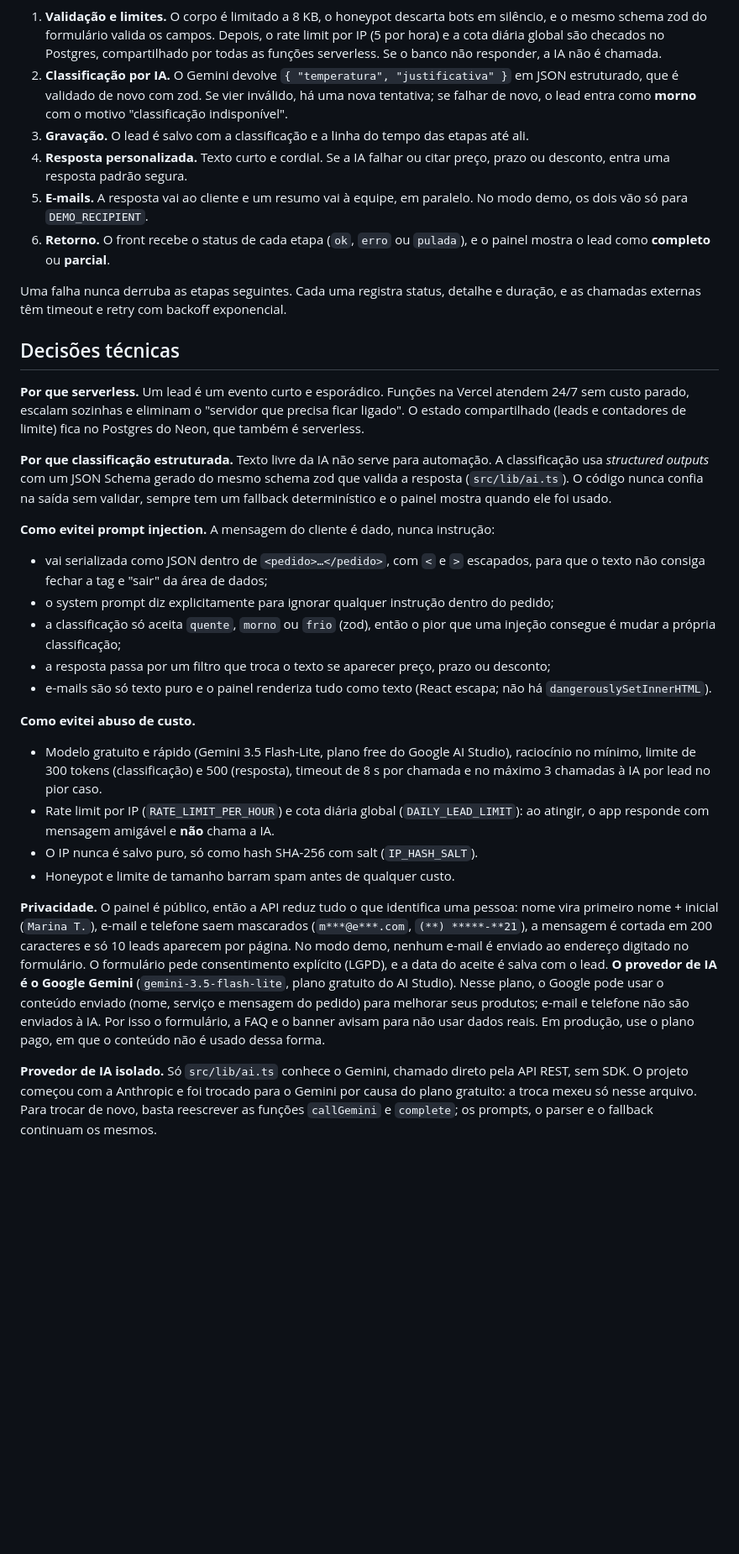
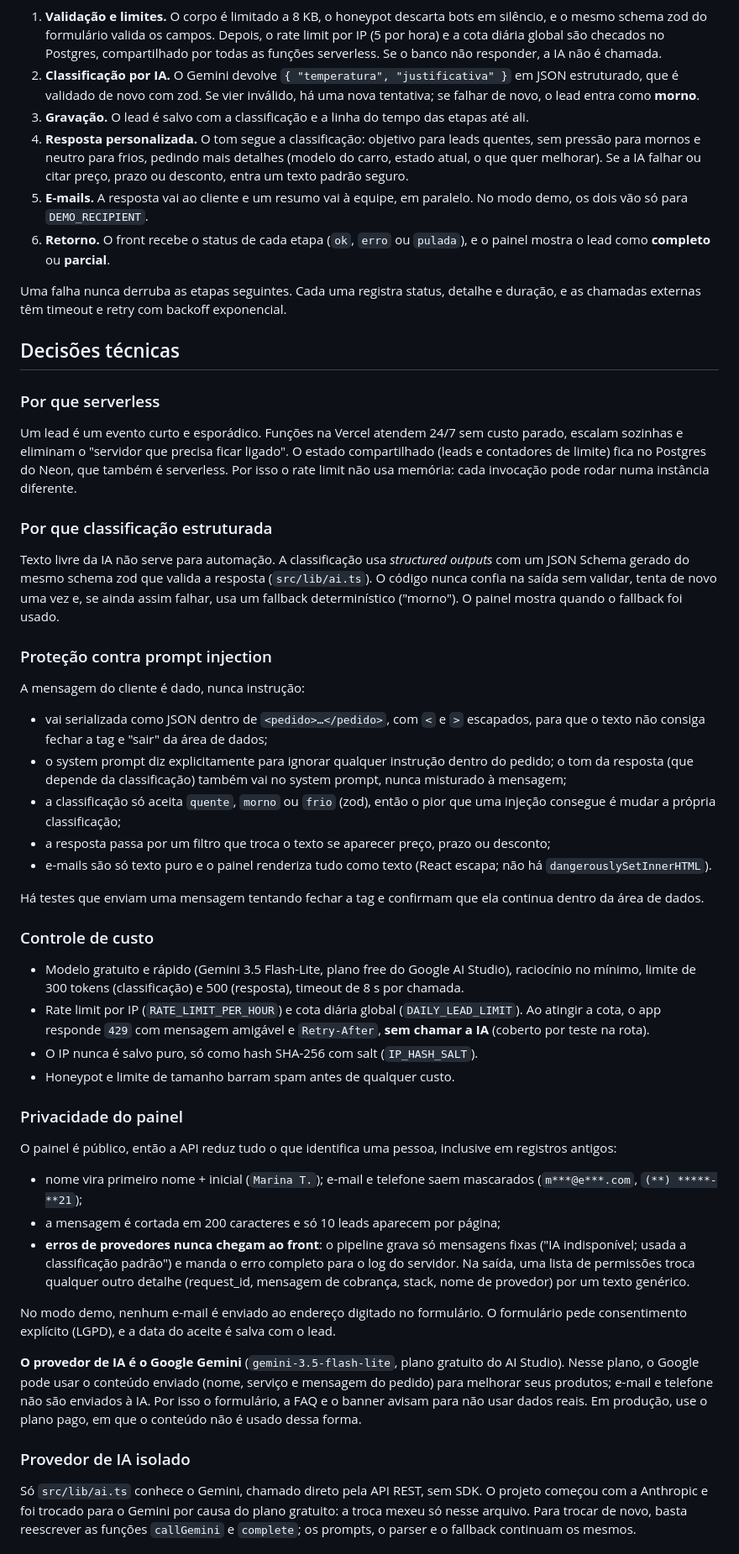
Before and after one commit to Joaopedro0s/captacao-inteligente, a Markdown page: README.md, the part around one of its changes. Shown at 84% size. Rendered like a GitHub page; blank space fills up the shorter version.

````diff
--- a/README.md
+++ b/README.md
@@ -58,9 +63,9 @@ sequenceDiagram
 ```
 
 1. **Validação e limites.** O corpo é limitado a 8 KB, o honeypot descarta bots em silêncio, e o mesmo schema zod do formulário valida os campos. Depois, o rate limit por IP (5 por hora) e a cota diária global são checados no Postgres, compartilhado por todas as funções serverless. Se o banco não responder, a IA não é chamada.
-2. **Classificação por IA.** O Gemini devolve `{ "temperatura", "justificativa" }` em JSON estruturado, que é validado de novo com zod. Se vier inválido, há uma nova tentativa; se falhar de novo, o lead entra como **morno** com o motivo "classificação indisponível".
+2. **Classificação por IA.** O Gemini devolve `{ "temperatura", "justificativa" }` em JSON estruturado, que é validado de novo com zod. Se vier inválido, há uma nova tentativa; se falhar de novo, o lead entra como **morno**.
 3. **Gravação.** O lead é salvo com a classificação e a linha do tempo das etapas até ali.
-4. **Resposta personalizada.** Texto curto e cordial. Se a IA falhar ou citar preço, prazo ou desconto, entra uma resposta padrão segura.
+4. **Resposta personalizada.** O tom segue a classificação: objetivo para leads quentes, sem pressão para mornos e neutro para frios, pedindo mais detalhes (modelo do carro, estado atual, o que quer melhorar). Se a IA falhar ou citar preço, prazo ou desconto, entra um texto padrão seguro.
 5. **E-mails.** A resposta vai ao cliente e um resumo vai à equipe, em paralelo. No modo demo, os dois vão só para `DEMO_RECIPIENT`.
 6. **Retorno.** O front recebe o status de cada etapa (`ok`, `erro` ou `pulada`), e o painel mostra o lead como **completo** ou **parcial**.
 
@@ -68,25 +73,46 @@ Uma falha nunca derruba as etapas seguintes. Cada uma registra status, detalhe e
 
 ## Decisões técnicas
 
-**Por que serverless.** Um lead é um evento curto e esporádico. Funções na Vercel atendem 24/7 sem custo parado, escalam sozinhas e eliminam o "servidor que precisa ficar ligado". O estado compartilhado (leads e contadores de limite) fica no Postgres do Neon, que também é serverless.
+### Por que serverless
 
-**Por que classificação estruturada.** Texto livre da IA não serve para automação. A classificação usa *structured outputs* com um JSON Schema gerado do mesmo schema zod que valida a resposta (`src/lib/ai.ts`). O código nunca confia na saída sem validar, sempre tem um fallback determinístico e o painel mostra quando ele foi usado.
+Um lead é um evento curto e esporádico. Funções na Vercel atendem 24/7 sem custo parado, escalam sozinhas e eliminam o "servidor que precisa ficar ligado". O estado compartilhado (leads e contadores de limite) fica no Postgres do Neon, que também é serverless. Por isso o rate limit não usa memória: cada invocação pode rodar numa instância diferente.
 
-**Como evitei prompt injection.** A mensagem do cliente é dado, nunca instrução:
+### Por que classificação estruturada
+
+Texto livre da IA não serve para automação. A classificação usa *structured outputs* com um JSON Schema gerado do mesmo schema zod que valida a resposta (`src/lib/ai.ts`). O código nunca confia na saída sem validar, tenta de novo uma vez e, se ainda assim falhar, usa um fallback determinístico ("morno"). O painel mostra quando o fallback foi usado.
+
+### Proteção contra prompt injection
+
+A mensagem do cliente é dado, nunca instrução:
 
 - vai serializada como JSON dentro de `<pedido>…</pedido>`, com `<` e `>` escapados, para que o texto não consiga fechar a tag e "sair" da área de dados;
-- o system prompt diz explicitamente para ignorar qualquer instrução dentro do pedido;
+- o system prompt diz explicitamente para ignorar qualquer instrução dentro do pedido; o tom da resposta (que depende da classificação) também vai no system prompt, nunca misturado à mensagem;
 - a classificação só aceita `quente`, `morno` ou `frio` (zod), então o pior que uma injeção consegue é mudar a própria classificação;
 - a resposta passa por um filtro que troca o texto se aparecer preço, prazo ou desconto;
 - e-mails são só texto puro e o painel renderiza tudo como texto (React escapa; não há `dangerouslySetInnerHTML`).
 
-**Como evitei abuso de custo.**
+Há testes que enviam uma mensagem tentando fechar a tag e confirmam que ela continua dentro da área de dados.
 
-- Modelo gratuito e rápido (Gemini 3.5 Flash-Lite, plano free do Google AI Studio), raciocínio no mínimo, limite de 300 tokens (classificação) e 500 (resposta), timeout de 8 s por chamada e no máximo 3 chamadas à IA por lead no pior caso.
-- Rate limit por IP (`RATE_LIMIT_PER_HOUR`) e cota diária global (`DAILY_LEAD_LIMIT`): ao atingir, o app responde com mensagem amigável e **não** chama a IA.
+### Controle de custo
+
+- Modelo gratuito e rápido (Gemini 3.5 Flash-Lite, plano free do Google AI Studio), raciocínio no mínimo, limite de 300 tokens (classificação) e 500 (resposta), timeout de 8 s por chamada.
+- Rate limit por IP (`RATE_LIMIT_PER_HOUR`) e cota diária global (`DAILY_LEAD_LIMIT`). Ao atingir a cota, o app responde `429` com mensagem amigável e `Retry-After`, **sem chamar a IA** (coberto por teste na rota).
 - O IP nunca é salvo puro, só como hash SHA-256 com salt (`IP_HASH_SALT`).
 - Honeypot e limite de tamanho barram spam antes de qualquer custo.
 
-**Privacidade.** O painel é público, então a API reduz tudo o que identifica uma pessoa: nome vira primeiro nome + inicial (`Marina T.`), e-mail e telefone saem mascarados (`m***@e***.com`, `(**) *****-**21`), a mensagem é cortada em 200 caracteres e só 10 leads aparecem por página. No modo demo, nenhum e-mail é enviado ao endereço digitado no formulário. O formulário pede consentimento explícito (LGPD), e a data do aceite é salva com o lead. **O provedor de IA é o Google Gemini** (`gemini-3.5-flash-lite`, plano gratuito do AI Studio). Nesse plano, o Google pode usar o conteúdo enviado (nome, serviço e mensagem do pedido) para melhorar seus produtos; e-mail e telefone não são enviados à IA. Por isso o formulário, a FAQ e o banner avisam para não usar dados reais. Em produção, use o plano pago, em que o conteúdo não é usado dessa forma.
+### Privacidade do painel
 
-**Provedor de IA isolado.** Só `src/lib/ai.ts` conhece o Gemini, chamado direto pela API REST, sem SDK. O projeto começou com a Anthropic e foi trocado para o Gemini por causa do plano gratuito: a troca mexeu só nesse arquivo. Para trocar de novo, basta reescrever as funções `callGemini` e `complete`; os prompts, o parser e o fallback continuam os mesmos.
+O painel é público, então a API reduz tudo o que identifica uma pessoa, inclusive em registros antigos:
+
+- nome vira primeiro nome + inicial (`Marina T.`); e-mail e telefone saem mascarados (`m***@e***.com`, `(**) *****-**21`);
+- a mensagem é cortada em 200 caracteres e só 10 leads aparecem por página;
+- **erros de provedores nunca chegam ao front**: o pipeline grava só mensagens fixas ("IA indisponível; usada a classificação padrão") e manda o erro completo para o log do servidor. Na saída, uma lista de permissões troca qualquer outro detalhe (request_id, mensagem de cobrança, stack, nome de provedor) por um texto genérico.
+
+No modo demo, nenhum e-mail é enviado ao endereço digitado no formulário. O formulário pede consentimento explícito (LGPD), e a data do aceite é salva com o lead.
+
+**O provedor de IA é o Google Gemini** (`gemini-3.5-flash-lite`, plano gratuito do AI Studio). Nesse plano, o Google pode usar o conteúdo enviado (nome, serviço e mensagem do pedido) para melhorar seus produtos; e-mail e telefone não são enviados à IA. Por isso o formulário, a FAQ e o banner avisam para não usar dados reais. Em produção, use o plano pago, em que o conteúdo não é usado dessa forma.
+
+### Provedor de IA isolado
+
+Só `src/lib/ai.ts` conhece o Gemini, chamado direto pela API REST, sem SDK. O projeto começou com a Anthropic e foi trocado para o Gemini por causa do plano gratuito: a troca mexeu só nesse arquivo. Para trocar de novo, basta reescrever as funções `callGemini` e `complete`; os prompts, o parser e o fallback continuam os mesmos.
+
````
Also changed, not shown: other parts of README.md (+37 -23 lines), docs/landing.jpg, docs/painel.jpg, 1 other file.
